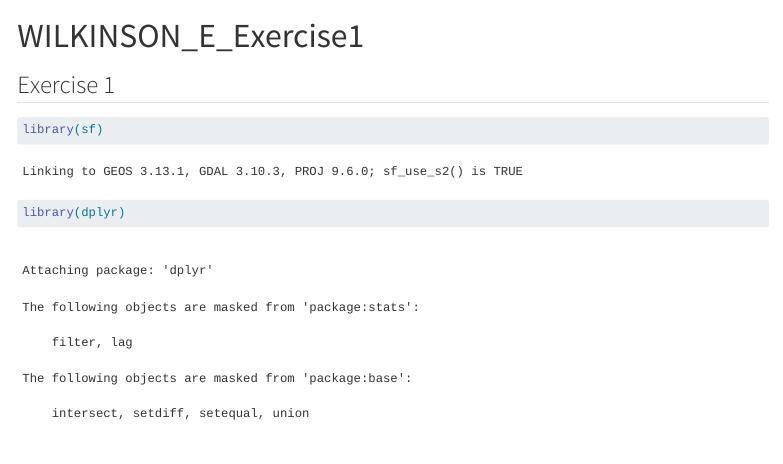
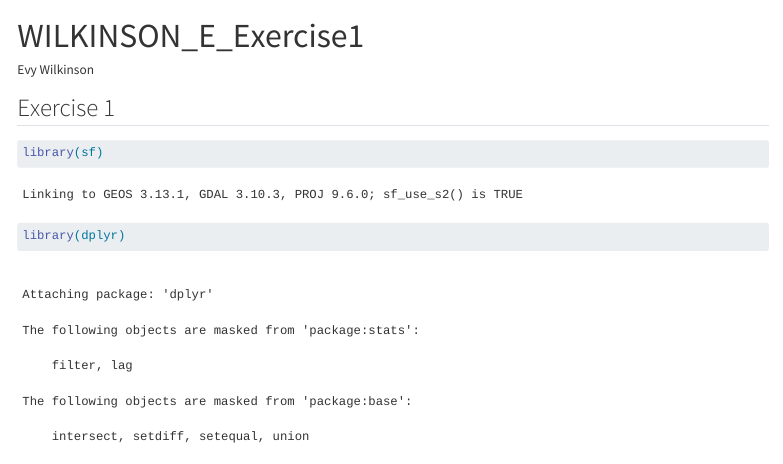
Before and after one commit to evw328/bsta374-assignment2, a Quarto document (index.qmd.qmd): the page in a window 1100 px wide, from its top. Rendered offline with R 4.5, knitr and Pandoc in place of Quarto, with nearby package versions; some code elsewhere in the file could not run offline.

Commit message:
Add author information to index.qmd.qmd

```diff
--- a/index.qmd.qmd
+++ b/index.qmd.qmd
@@ -1,6 +1,7 @@
 ---
 title: "WILKINSON_E_Exercise1"
 format: html
+author: "Evy Wilkinson"
 editor: visual
 embed-resources: true
 ---
```
